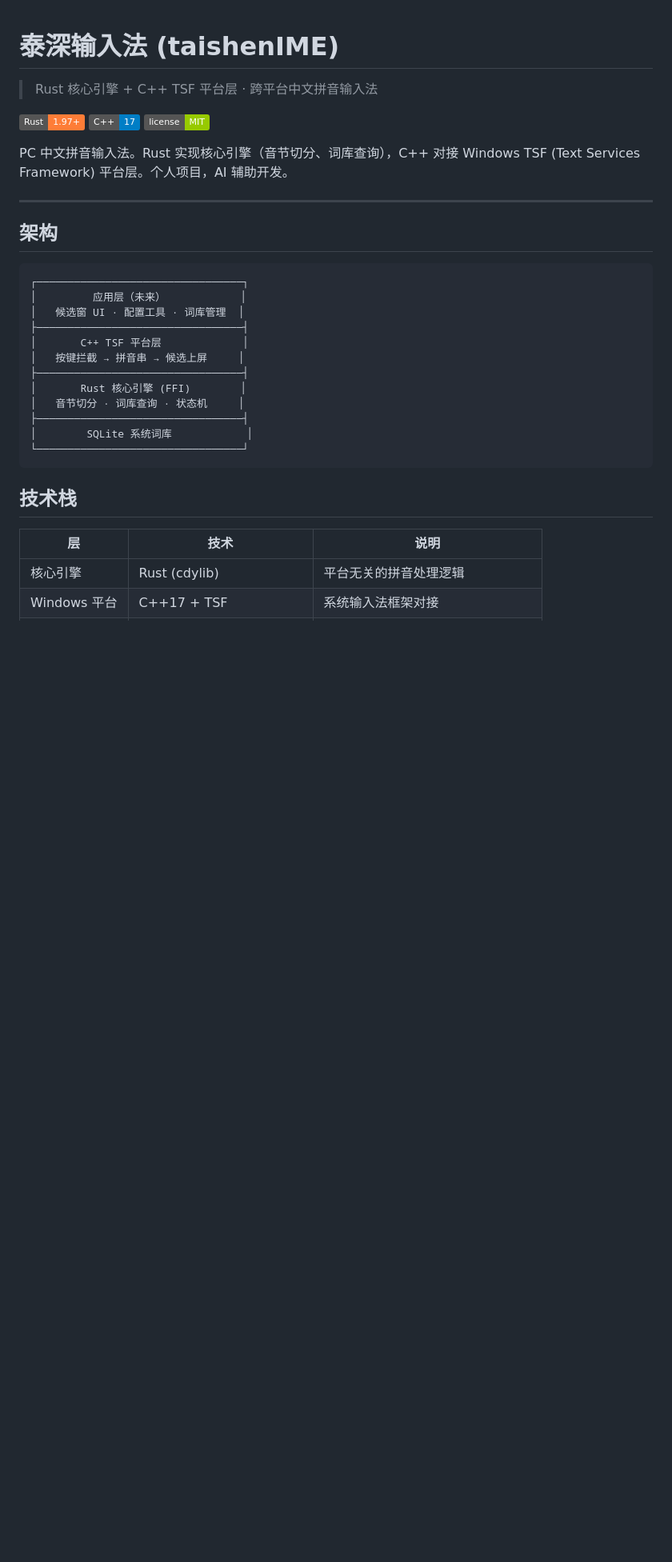
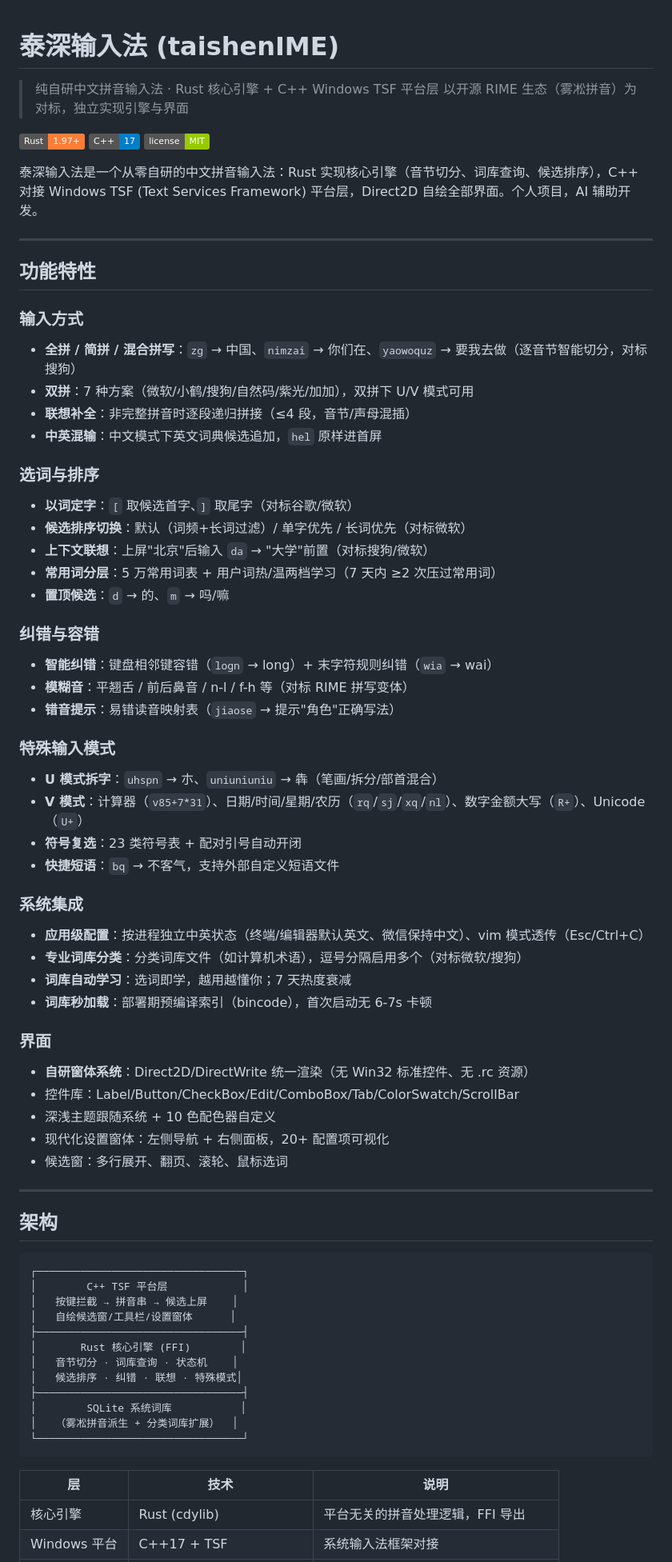
Before and after one commit to EricXu20266/taishenIME, a Markdown page: README.md, the part around one of its changes. Shown at 80% size. Drawn GitHub-style; badges without logos; blank space fills up the shorter version.

Commit message:
docs: README 重写——按功能特性组织（输入方式/选词排序/纠错容错/特殊模式/系统集成/界面），补齐竞品对标定位

````diff
--- a/README.md
+++ b/README.md
@@ -1,12 +1,54 @@
 # 泰深输入法 (taishenIME)
 
-> Rust 核心引擎 + C++ TSF 平台层 · 跨平台中文拼音输入法
+> 纯自研中文拼音输入法 · Rust 核心引擎 + C++ Windows TSF 平台层
+> 以开源 RIME 生态（雾凇拼音）为对标，独立实现引擎与界面
 
 [![Rust](https://img.shields.io/badge/Rust-1.97+-orange.svg)](https://www.rust-lang.org)
 [![C++](https://img.shields.io/badge/C++-17-blue.svg)](https://isocpp.org)
 [![License](https://img.shields.io/badge/license-MIT-green.svg)](LICENSE)
 
-PC 中文拼音输入法。Rust 实现核心引擎（音节切分、词库查询），C++ 对接 Windows TSF (Text Services Framework) 平台层。个人项目，AI 辅助开发。
+泰深输入法是一个从零自研的中文拼音输入法：Rust 实现核心引擎（音节切分、词库查询、候选排序），C++ 对接 Windows TSF (Text Services Framework) 平台层，Direct2D 自绘全部界面。个人项目，AI 辅助开发。
+
+---
+
+## 功能特性
+
+### 输入方式
+- **全拼 / 简拼 / 混合拼写**：`zg` → 中国、`nimzai` → 你们在、`yaowoquz` → 要我去做（逐音节智能切分，对标搜狗）
+- **双拼**：7 种方案（微软/小鹤/搜狗/自然码/紫光/加加），双拼下 U/V 模式可用
+- **联想补全**：非完整拼音时逐段递归拼接（≤4 段，音节/声母混插）
+- **中英混输**：中文模式下英文词典候选追加，`hel` 原样进首屏
+
+### 选词与排序
+- **以词定字**：`[` 取候选首字、`]` 取尾字（对标谷歌/微软）
+- **候选排序切换**：默认（词频+长词过滤）/ 单字优先 / 长词优先（对标微软）
+- **上下文联想**：上屏"北京"后输入 `da` → "大学"前置（对标搜狗/微软）
+- **常用词分层**：5 万常用词表 + 用户词热/温两档学习（7 天内 ≥2 次压过常用词）
+- **置顶候选**：`d` → 的、`m` → 吗/嘛
+
+### 纠错与容错
+- **智能纠错**：键盘相邻键容错（`logn` → long）+ 末字符规则纠错（`wia` → wai）
+- **模糊音**：平翘舌 / 前后鼻音 / n-l / f-h 等（对标 RIME 拼写变体）
+- **错音提示**：易错读音映射表（`jiaose` → 提示"角色"正确写法）
+
+### 特殊输入模式
+- **U 模式拆字**：`uhspn` → 朩、`uniuniuniu` → 犇（笔画/拆分/部首混合）
+- **V 模式**：计算器（`v85+7*31`）、日期/时间/星期/农历（`rq`/`sj`/`xq`/`nl`）、数字金额大写（`R+`）、Unicode（`U+`）
+- **符号复选**：23 类符号表 + 配对引号自动开闭
+- **快捷短语**：`bq` → 不客气，支持外部自定义短语文件
+
+### 系统集成
+- **应用级配置**：按进程独立中英状态（终端/编辑器默认英文、微信保持中文）、vim 模式透传（Esc/Ctrl+C）
+- **专业词库分类**：分类词库文件（如计算机术语），逗号分隔启用多个（对标微软/搜狗）
+- **词库自动学习**：选词即学，越用越懂你；7 天热度衰减
+- **词库秒加载**：部署期预编译索引（bincode），首次启动无 6-7s 卡顿
+
+### 界面
+- **自研窗体系统**：Direct2D/DirectWrite 统一渲染（无 Win32 标准控件、无 .rc 资源）
+- 控件库：Label/Button/CheckBox/Edit/ComboBox/Tab/ColorSwatch/ScrollBar
+- 深浅主题跟随系统 + 10 色配色器自定义
+- 现代化设置窗体：左侧导航 + 右侧面板，20+ 配置项可视化
+- 候选窗：多行展开、翻页、滚轮、鼠标选词
 
 ---
 
@@ -14,22 +56,20 @@ PC 中文拼音输入法。Rust 实现核心引擎（音节切分、词库查询
 
 ```
 ┌─────────────────────────────────┐
-│         应用层（未来）            │
-│   候选窗 UI · 配置工具 · 词库管理  │
-├─────────────────────────────────┤
-│       C++ TSF 平台层             │
-│   按键拦截 → 拼音串 → 候选上屏     │
+│        C++ TSF 平台层            │
+│   按键拦截 → 拼音串 → 候选上屏    │
+│   自绘候选窗/工具栏/设置窗体      │
 ├─────────────────────────────────┤
 │       Rust 核心引擎 (FFI)        │
-│   音节切分 · 词库查询 · 状态机     │
+│   音节切分 · 词库查询 · 状态机    │
+│   候选排序 · 纠错 · 联想 · 特殊模式│
 ├─────────────────────────────────┤
-│        SQLite 系统词库            │
+│        SQLite 系统词库           │
+│   （雾凇拼音派生 + 分类词库扩展）  │
 └─────────────────────────────────┘
 ```
 
-## 技术栈
-
 | 层 | 技术 | 说明 |
 |---|------|------|
-| 核心引擎 | Rust (cdylib) | 平台无关的拼音处理逻辑 |
+| 核心引擎 | Rust (cdylib) | 平台无关的拼音处理逻辑，FFI 导出 |
 | Windows 平台 | C++17 + TSF | 系统输入法框架对接 |
````
Also changed, not shown: other parts of README.md (+30 -28 lines).
